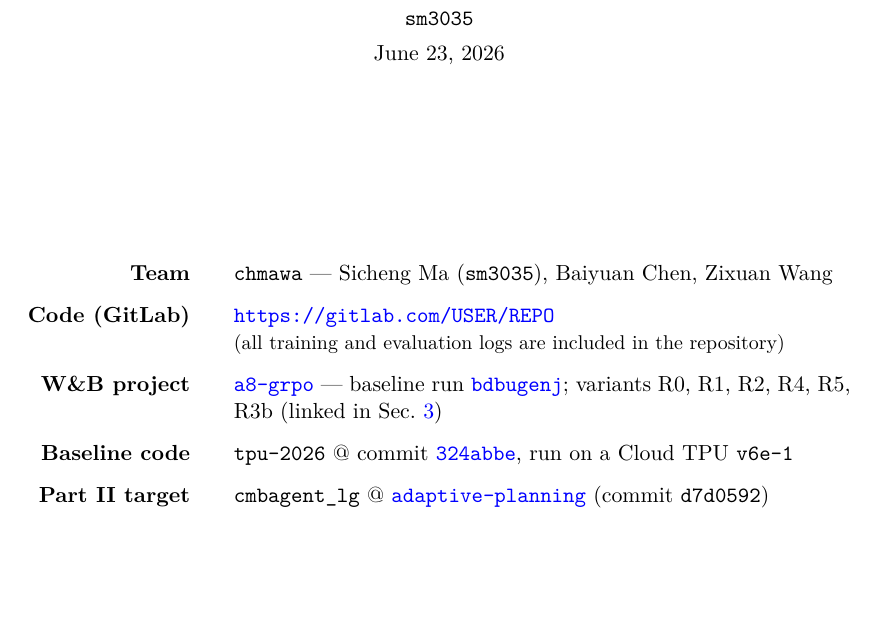
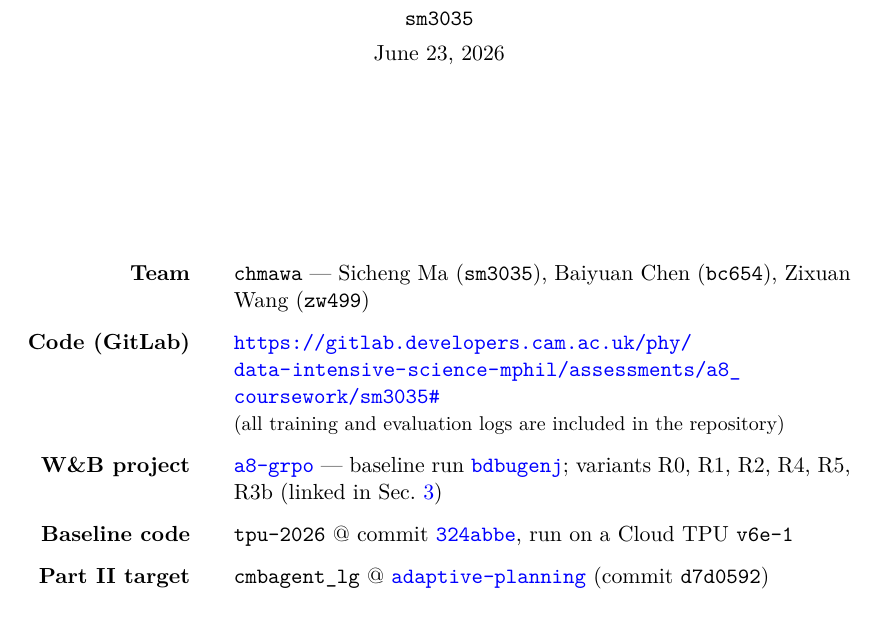
Before and after one commit to Sicheng-Ma/a8-chmawa, a LaTeX document (report/main.tex): part of page 1 of 13, cut so that both start at the same text. Compiled offline with pdfLaTeX.

Commit message:
report: finalize title-page links (GitLab repo, teammate CRSIDs) and pin R5/R3b W&B runs
Co-Authored-By: Claude Opus 4.8 (1M context) <noreply@anthropic.com>

```diff
--- a/report/main.tex
+++ b/report/main.tex
@@ -75,9 +75,9 @@
 \renewcommand{\arraystretch}{1.55}
 \begin{tabular}{@{}r@{\qquad}p{0.64\textwidth}@{}}
   \textbf{Team} &
-    \texttt{chmawa} --- Sicheng Ma (\texttt{sm3035}), Baiyuan Chen, Zixuan Wang \\
+    \texttt{chmawa} --- Sicheng Ma (\texttt{sm3035}), Baiyuan Chen (\texttt{bc654}), Zixuan Wang (\texttt{zw499})\\
   \textbf{Code (GitLab)} &
-    \url{https://gitlab.com/USER/REPO} % TODO: replace with the team GitLab repo
+    \url{https://gitlab.developers.cam.ac.uk/phy/data-intensive-science-mphil/assessments/a8_coursework/sm3035#} % TODO: replace with the team GitLab repo
     \newline {\small (all training and evaluation logs are included in the repository)} \\
   \textbf{W\&B project} &
     \href{https://wandb.ai/sichengma0514-university-of-cambridge/a8-grpo}{\texttt{a8-grpo}}
```
Also changed, not shown: report/main.tex (4 more changed lines), 1 other file.
